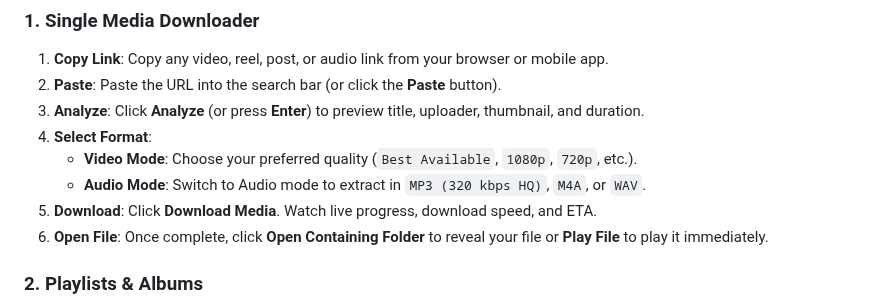
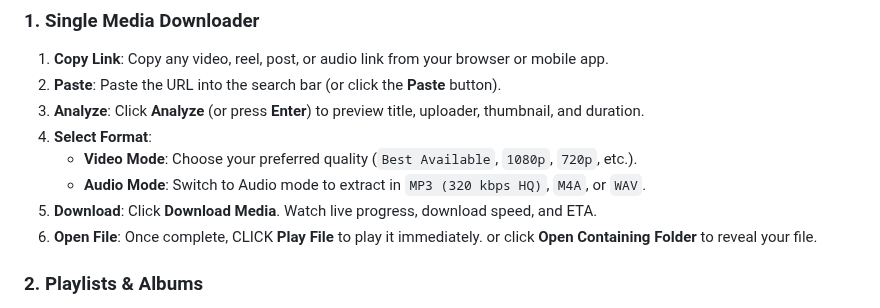
Before and after one commit to Amlan-Sarkar/Droply, a Markdown page: README.md, the part around the change. Drawn GitHub-style.

Commit message:
Revise file opening instructions in README
Updated instructions for opening files after download.

```diff
--- a/README.md
+++ b/README.md
@@ -121,7 +121,7 @@ Pre-compiled standalone packages are available below. **No Python or development
    - **Video Mode**: Choose your preferred quality (`Best Available`, `1080p`, `720p`, etc.).
    - **Audio Mode**: Switch to Audio mode to extract in `MP3 (320 kbps HQ)`, `M4A`, or `WAV`.
 5. **Download**: Click **Download Media**. Watch live progress, download speed, and ETA.
-6. **Open File**: Once complete, click **Open Containing Folder** to reveal your file or **Play File** to play it immediately.
+6. **Open File**: Once complete, CLICK **Play File** to play it immediately. or click **Open Containing Folder** to reveal your file.
 
 ### 2. Playlists & Albums
 
```
